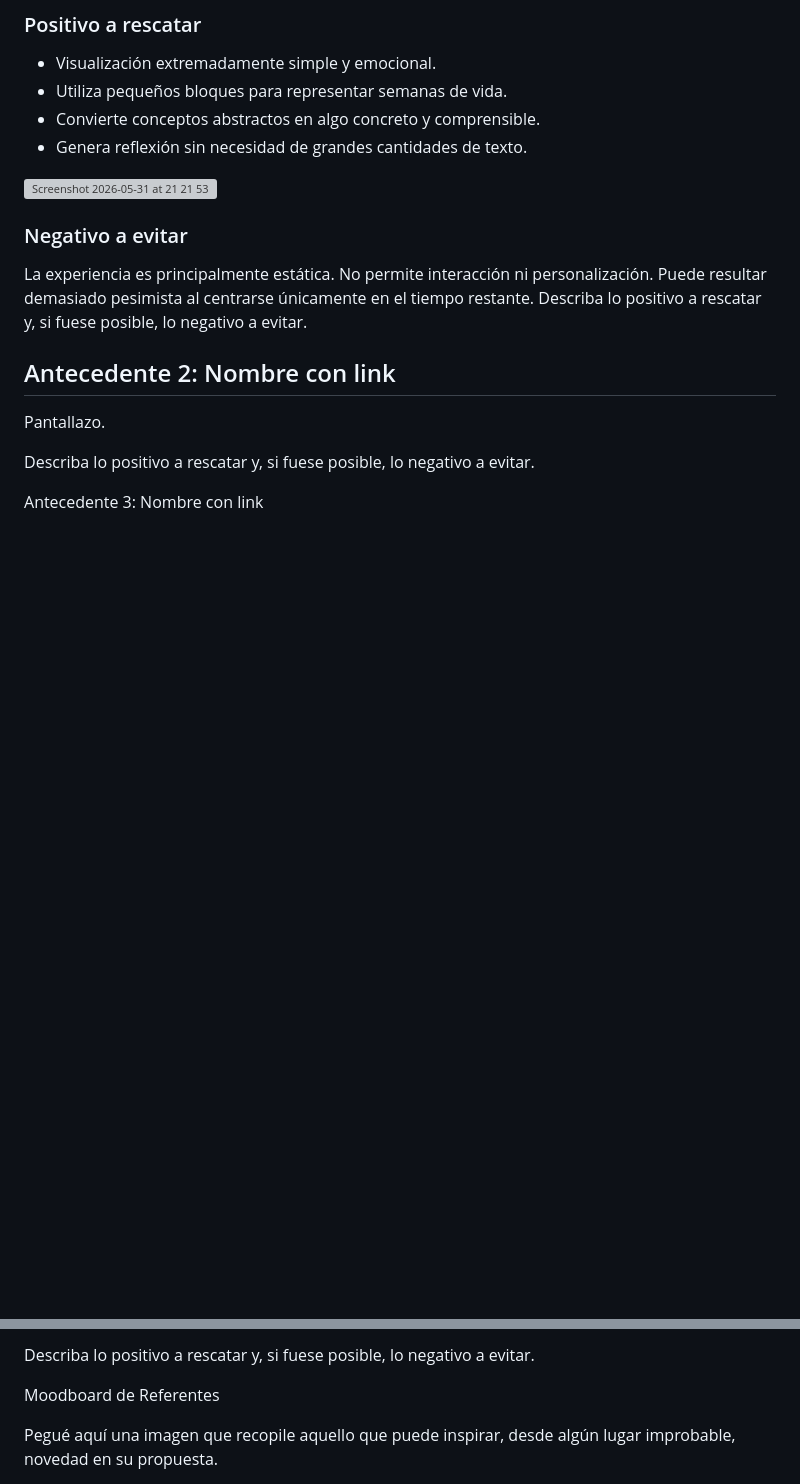
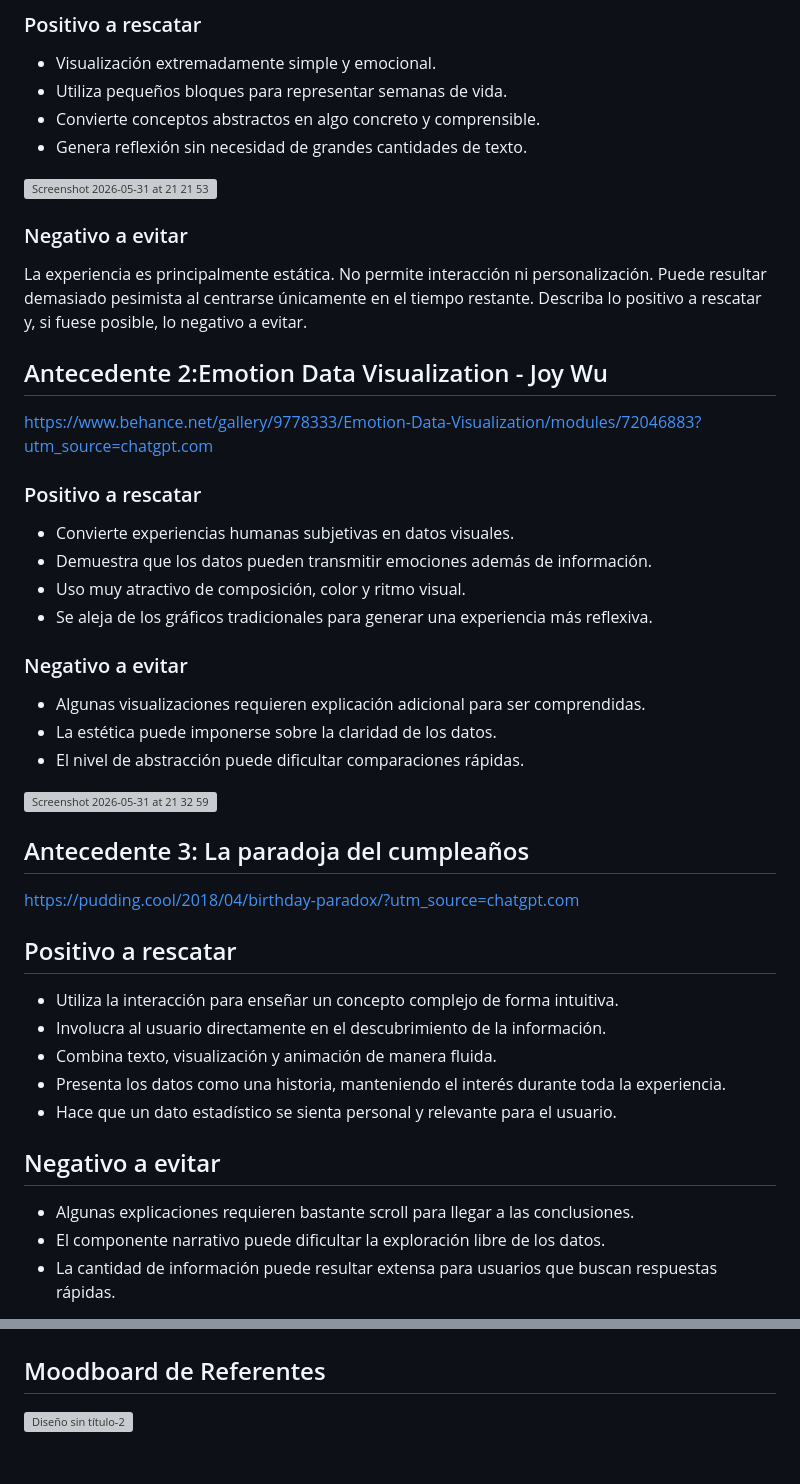
Before and after one commit to AntoRojasf/final, a Markdown page: README.md, 2 parts joined by grey strips. Rendered like a GitHub page; blank space fills up the shorter version; grey boxes are pictures that could not be loaded.

```diff
--- a/README.md
+++ b/README.md
@@ -53,11 +53,31 @@ No permite interacción ni personalización.
 Puede resultar demasiado pesimista al centrarse únicamente en el tiempo restante.
 Describa lo positivo a rescatar y, si fuese posible, lo negativo a evitar.
 
-## Antecedente 2: Nombre con link
+## Antecedente 2:Emotion Data Visualization - Joy Wu
+https://www.behance.net/gallery/9778333/Emotion-Data-Visualization/modules/72046883?utm_source=chatgpt.com
+### Positivo a rescatar
+- Convierte experiencias humanas subjetivas en datos visuales.
+- Demuestra que los datos pueden transmitir emociones además de información.
+- Uso muy atractivo de composición, color y ritmo visual.
+- Se aleja de los gráficos tradicionales para generar una experiencia más reflexiva.
 
-Pantallazo.
+### Negativo a evitar
+- Algunas visualizaciones requieren explicación adicional para ser comprendidas.
+- La estética puede imponerse sobre la claridad de los datos.
+- El nivel de abstracción puede dificultar comparaciones rápidas.
 
-Describa lo positivo a rescatar y, si fuese posible, lo negativo a evitar.
+ <img width="1009" height="720" alt="Screenshot 2026-05-31 at 21 32 59" src="https://github.com/user-attachments/assets/861e071c-3c8a-466b-ba9b-9af73be1a6c1" />
 
-Antecedente 3: Nombre con link
+## Antecedente 3: La paradoja del cumpleaños
+https://pudding.cool/2018/04/birthday-paradox/?utm_source=chatgpt.com
+## Positivo a rescatar
+- Utiliza la interacción para enseñar un concepto complejo de forma intuitiva.
+- Involucra al usuario directamente en el descubrimiento de la información.
+- Combina texto, visualización y animación de manera fluida.
+- Presenta los datos como una historia, manteniendo el interés durante toda la experiencia.
+- Hace que un dato estadístico se sienta personal y relevante para el usuario.
+## Negativo a evitar
+- Algunas explicaciones requieren bastante scroll para llegar a las conclusiones.
+- El componente narrativo puede dificultar la exploración libre de los datos.
+- La cantidad de información puede resultar extensa para usuarios que buscan respuestas rápidas.
 
@@ -65,6 +85,5 @@ Pantallazo.
 
-Describa lo positivo a rescatar y, si fuese posible, lo negativo a evitar.
 
-Moodboard de Referentes
+## Moodboard de Referentes
 
-Pegué aquí una imagen que recopile aquello que puede inspirar, desde algún lugar improbable, novedad en su propuesta.
+<img width="1920" height="1080" alt="Diseño sin título-2" src="https://github.com/user-attachments/assets/6ad05e9e-629e-419e-af1c-c99c211435f4" />
```
Also changed, not shown: other parts of README.md (+1 -1 lines).
